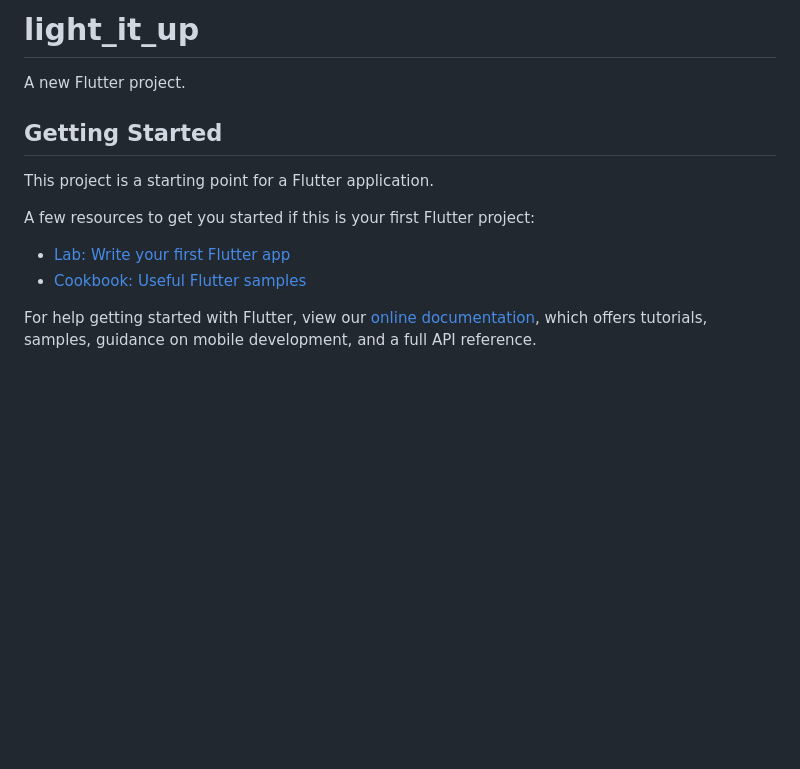
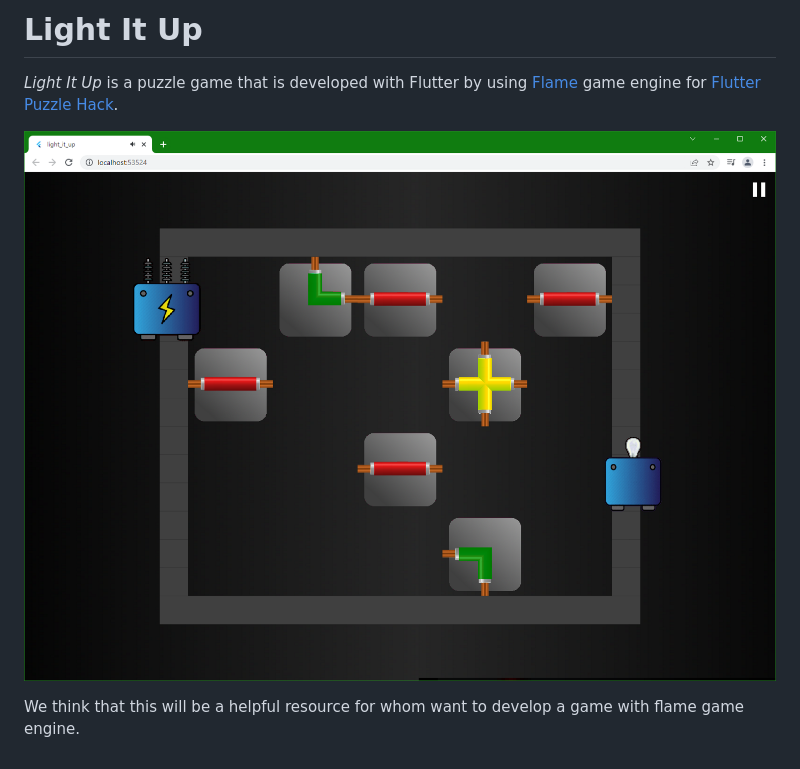
Before and after one commit to kuyucuburak/light-it-up, a Markdown page: README.md, the part around the change. Drawn GitHub-style; pictures changed too: assets/readme/web_1.png (added); blank space fills up the shorter version.

Commit message:
uploaded images

```diff
--- a/README.md
+++ b/README.md
@@ -1,16 +1,7 @@
-# light_it_up
+# Light It Up
 
-A new Flutter project.
+*Light It Up* is a puzzle game that is developed with Flutter by using [Flame](https://docs.flame-engine.org/1.0.0/) game engine for [Flutter Puzzle Hack](https://flutterhack.devpost.com/).
 
-## Getting Started
+![Android1](assets/readme/web_1.png)
 
-This project is a starting point for a Flutter application.
-
-A few resources to get you started if this is your first Flutter project:
-
-- [Lab: Write your first Flutter app](https://flutter.dev/docs/get-started/codelab)
-- [Cookbook: Useful Flutter samples](https://flutter.dev/docs/cookbook)
-
-For help getting started with Flutter, view our
-[online documentation](https://flutter.dev/docs), which offers tutorials,
-samples, guidance on mobile development, and a full API reference.
+We think that this will be a helpful resource for whom want to develop a game with flame game engine.
```
Also changed, not shown: assets/readme/android_1.png (added), assets/readme/android_2.png (added), assets/readme/web_2.png (added).
